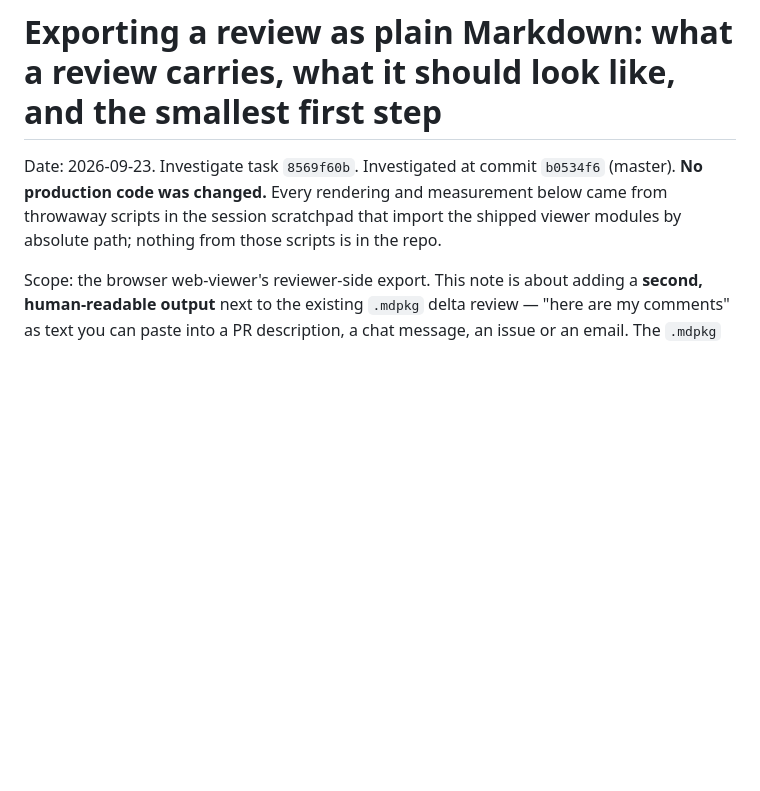
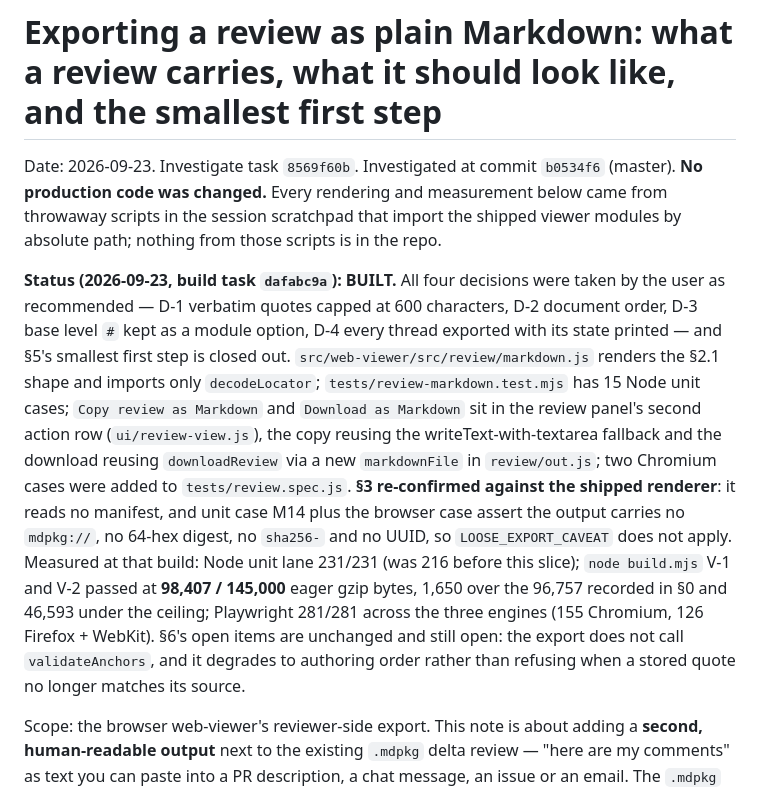
Before and after one commit to michal-ciechan/markdown-package, a Markdown page: docs/plans/2026-09-23-review-as-plain-markdown.md, the part around the change. Drawn GitHub-style; blank space fills up the shorter version.

Commit message:
Ship Copy/Download review as Markdown, and record the plan as BUILT
Two buttons in the review panel's second action row. Copy reuses the
writeText-with-textarea fallback from main.js; Download reuses downloadReview
through a new markdownFile that shares reviewFile's stem. Document order (D-2)
is computed from commentInterval ranks over the distinct paths, one outline per
path, and falls back to authoring order when a stored quote no longer matches
rather than refusing to render saved comments. Neither button touches prepared,
artifact, revision, dirty or exportRevision: the Markdown copy is a second,
independent artifact and must not invalidate a prepared .mdpkg.

CARD-0062's loose-file caveat re-confirmed as not applying: the shipped
renderer reads no manifest, and both a unit case and the browser case assert
the output carries no mdpkg:// reference, 64-hex digest, sha256- id or UUID.

Verified at this tree: Node unit lane 231/231; node build.mjs V-1 and V-2
passed at 98,407/145,000 eager gzip bytes (+1,650 over the plan's 96,757
baseline, 46,593 headroom); Playwright 281/281 across three engines (155
Chromium, 126 Firefox + WebKit). One persistence.spec.js flake appeared in an
earlier Chromium pass, passed in isolation and did not recur in the full rerun.

Co-Authored-By: Claude Opus 5 <noreply@anthropic.com>

```diff
--- a/docs/plans/2026-09-23-review-as-plain-markdown.md
+++ b/docs/plans/2026-09-23-review-as-plain-markdown.md
@@ -5,6 +5,27 @@ Date: 2026-09-23. Investigate task `8569f60b`. Investigated at commit `b0534f6`
 below came from throwaway scripts in the session scratchpad that import the
 shipped viewer modules by absolute path; nothing from those scripts is in the
 repo.
+
+**Status (2026-09-23, build task `dafabc9a`): BUILT.** All four decisions were
+taken by the user as recommended — D-1 verbatim quotes capped at 600
+characters, D-2 document order, D-3 base level `#` kept as a module option, D-4
+every thread exported with its state printed — and §5's smallest first step is
+closed out. `src/web-viewer/src/review/markdown.js` renders the §2.1 shape and
+imports only `decodeLocator`; `tests/review-markdown.test.mjs` has 15 Node unit
+cases; `Copy review as Markdown` and `Download as Markdown` sit in the review
+panel's second action row (`ui/review-view.js`), the copy reusing the
+writeText-with-textarea fallback and the download reusing `downloadReview` via
+a new `markdownFile` in `review/out.js`; two Chromium cases were added to
+`tests/review.spec.js`. **§3 re-confirmed against the shipped renderer**: it
+reads no manifest, and unit case M14 plus the browser case assert the output
+carries no `mdpkg://`, no 64-hex digest, no `sha256-` and no UUID, so
+`LOOSE_EXPORT_CAVEAT` does not apply. Measured at that build: Node unit lane
+231/231 (was 216 before this slice); `node build.mjs` V-1 and V-2 passed at
+**98,407 / 145,000** eager gzip bytes, 1,650 over the 96,757 recorded in §0 and
+46,593 under the ceiling; Playwright 281/281 across the three engines (155
+Chromium, 126 Firefox + WebKit). §6's open items are unchanged and still open:
+the export does not call `validateAnchors`, and it degrades to authoring order
+rather than refusing when a stored quote no longer matches its source.
 
 Scope: the browser web-viewer's reviewer-side export. This note is about adding
 a **second, human-readable output** next to the existing `.mdpkg` delta review —
```
